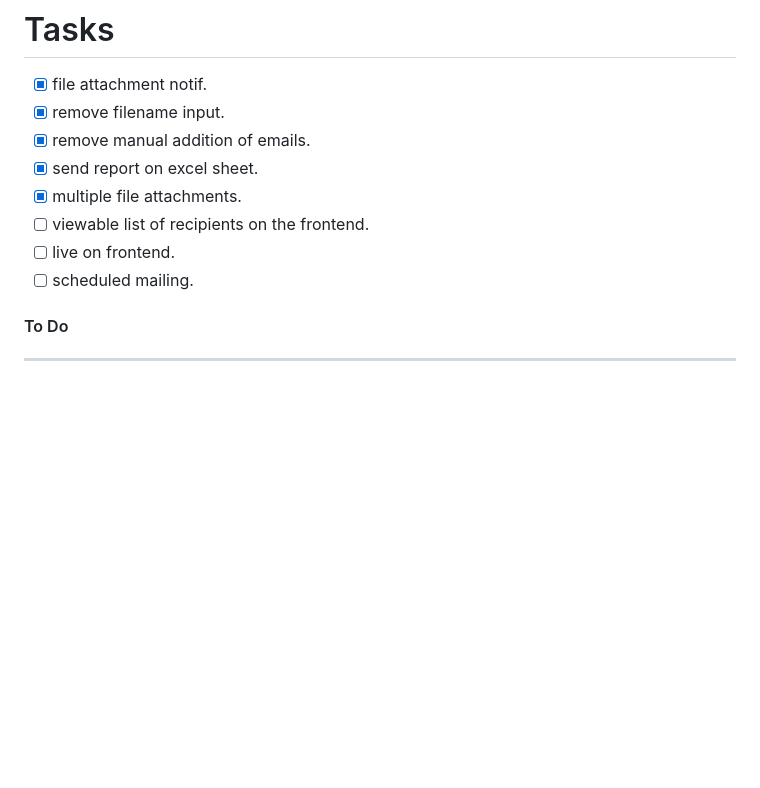
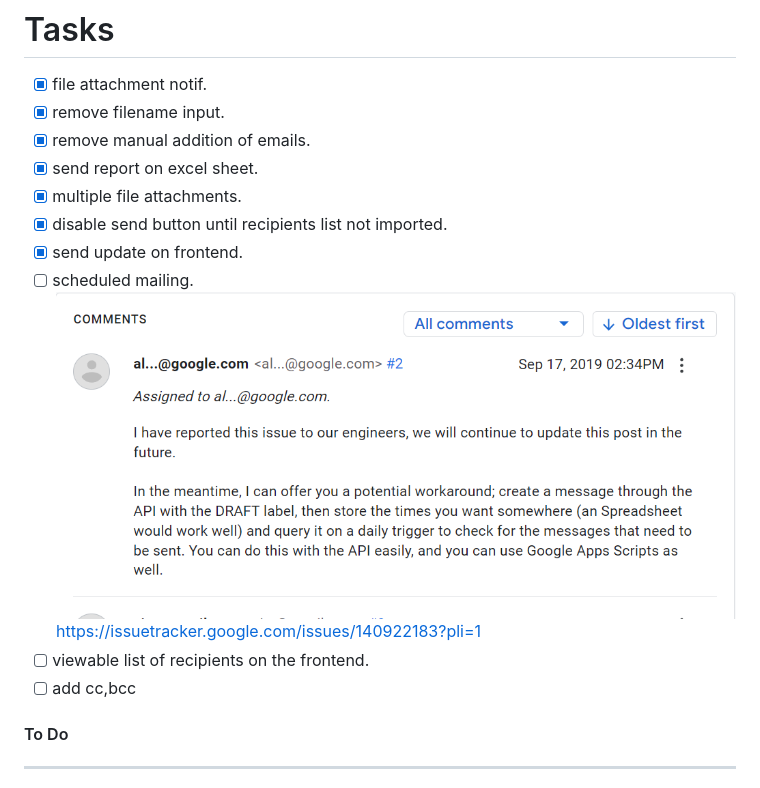
Before and after one commit to Arpit078/colMail, a Markdown page: readme.md, the part around the change. Rendered like a GitHub page; pictures changed too: image.png (added); blank space fills up the shorter version.

Commit message:
send status on frontend check

```diff
--- a/readme.md
+++ b/readme.md
@@ -4,9 +4,13 @@
 - [x] remove manual addition of emails.
 - [x] send report on excel sheet.
 - [x] multiple file attachments.
+- [x] disable send button until recipients list not imported.
+- [x] send update on frontend.
+- [ ] scheduled mailing.
+![Alt text](image.png)
+https://issuetracker.google.com/issues/140922183?pli=1
 - [ ] viewable list of recipients on the frontend.
-- [ ] live on frontend.
-- [ ] scheduled mailing.
+- [ ] add cc,bcc
 <!-- - [ ] login auth -->
 #### To Do
 ---------------------------------------------------------------------
```
Also changed, not shown: 9 other files.
